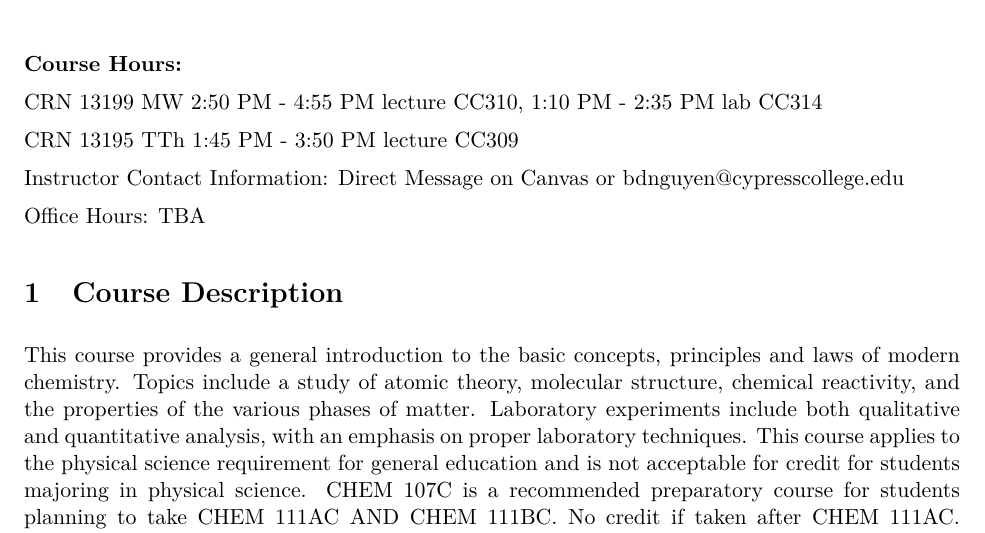
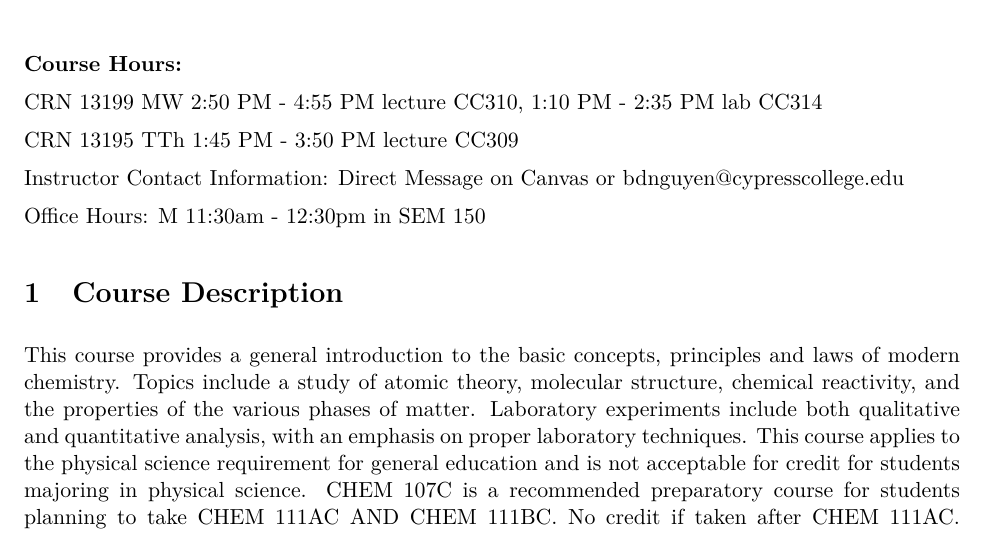
Before and after one commit to bdnguye2/cypress_college, a LaTeX document (chem107/syllabus/syllabus.tex): part of page 1 of 9, cut so that both start at the same text. Compiled offline with pdfLaTeX.

Commit message:
updated syllabus office hours

```diff
--- a/chem107/syllabus/syllabus.tex
+++ b/chem107/syllabus/syllabus.tex
@@ -50,7 +50,7 @@ CRN 13195 TTh 1:45 PM - 3:50 PM lecture CC309
 
 Instructor Contact Information: Direct Message on Canvas or bdnguyen@cypresscollege.edu
 
-Office Hours: TBA
+Office Hours: M 11:30am - 12:30pm in SEM 150
 
 \section{Course Description}
 This course provides a general introduction to the basic concepts, principles and laws
```
Also changed, not shown: chem107/syllabus/syllabus.pdf.
